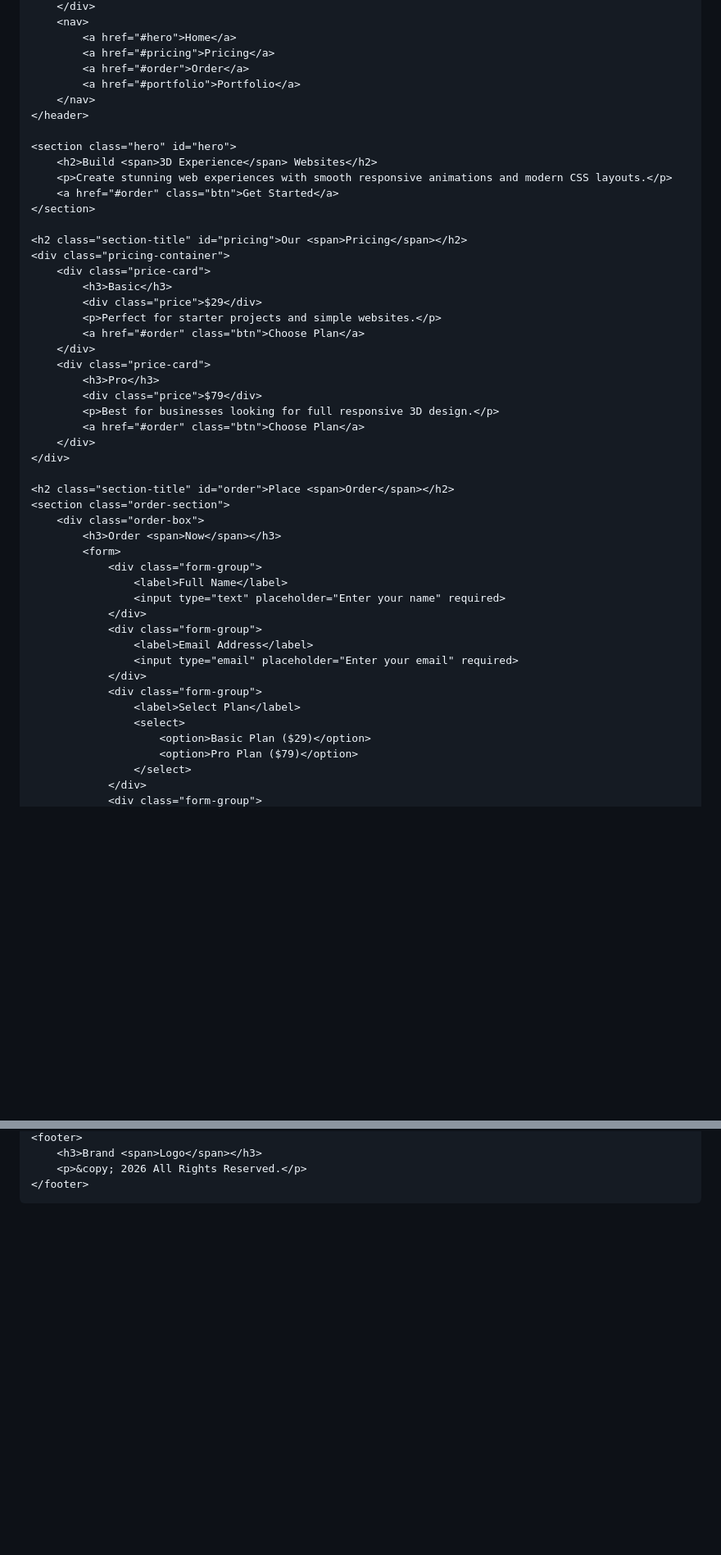
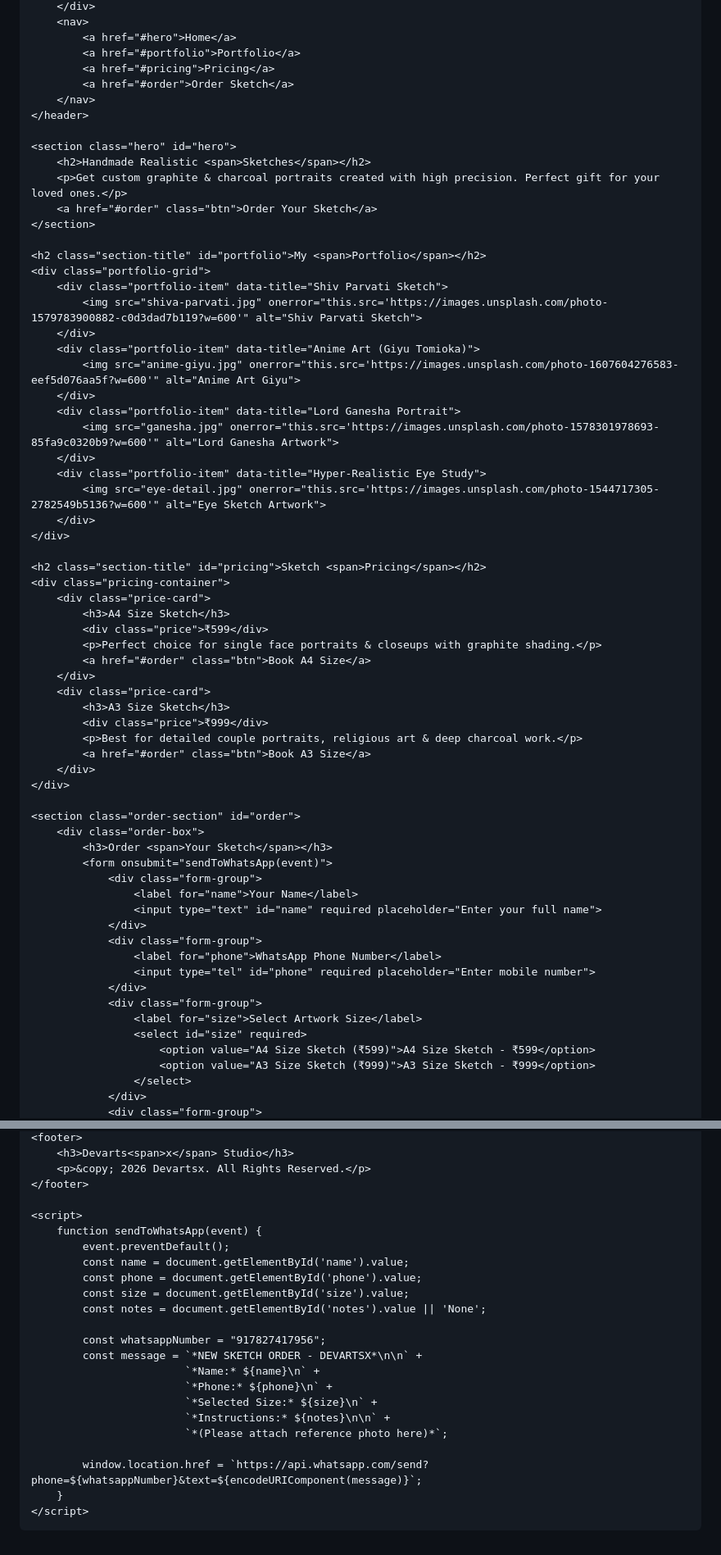
Before and after one commit to devartsx/Devverma, a Markdown page: README.md, 2 parts joined by grey strips. Shown at 82% size. Rendered like a GitHub page; blank space fills up the shorter version.

```diff
--- a/README.md
+++ b/README.md
@@ -444,52 +444,67 @@
         </div>
         <nav>
             <a href="#hero">Home</a>
+            <a href="#portfolio">Portfolio</a>
             <a href="#pricing">Pricing</a>
-            <a href="#order">Order</a>
-            <a href="#portfolio">Portfolio</a>
+            <a href="#order">Order Sketch</a>
         </nav>
     </header>
 
     <section class="hero" id="hero">
-        <h2>Build <span>3D Experience</span> Websites</h2>
-        <p>Create stunning web experiences with smooth responsive animations and modern CSS layouts.</p>
-        <a href="#order" class="btn">Get Started</a>
+        <h2>Handmade Realistic <span>Sketches</span></h2>
+        <p>Get custom graphite & charcoal portraits created with high precision. Perfect gift for your loved ones.</p>
+        <a href="#order" class="btn">Order Your Sketch</a>
     </section>
 
-    <h2 class="section-title" id="pricing">Our <span>Pricing</span></h2>
-    <div class="pricing-container">
-        <div class="price-card">
-            <h3>Basic</h3>
-            <div class="price">$29</div>
-            <p>Perfect for starter projects and simple websites.</p>
-            <a href="#order" class="btn">Choose Plan</a>
+    <h2 class="section-title" id="portfolio">My <span>Portfolio</span></h2>
+    <div class="portfolio-grid">
+        <div class="portfolio-item" data-title="Shiv Parvati Sketch">
+            <img src="shiva-parvati.jpg" onerror="this.src='https://images.unsplash.com/photo-1579783900882-c0d3dad7b119?w=600'" alt="Shiv Parvati Sketch">
         </div>
-        <div class="price-card">
-            <h3>Pro</h3>
-            <div class="price">$79</div>
-            <p>Best for businesses looking for full responsive 3D design.</p>
-            <a href="#order" class="btn">Choose Plan</a>
+        <div class="portfolio-item" data-title="Anime Art (Giyu Tomioka)">
+            <img src="anime-giyu.jpg" onerror="this.src='https://images.unsplash.com/photo-1607604276583-eef5d076aa5f?w=600'" alt="Anime Art Giyu">
+        </div>
+        <div class="portfolio-item" data-title="Lord Ganesha Portrait">
+            <img src="ganesha.jpg" onerror="this.src='https://images.unsplash.com/photo-1578301978693-85fa9c0320b9?w=600'" alt="Lord Ganesha Artwork">
+        </div>
+        <div class="portfolio-item" data-title="Hyper-Realistic Eye Study">
+            <img src="eye-detail.jpg" onerror="this.src='https://images.unsplash.com/photo-1544717305-2782549b5136?w=600'" alt="Eye Sketch Artwork">
         </div>
     </div>
 
-    <h2 class="section-title" id="order">Place <span>Order</span></h2>
-    <section class="order-section">
+    <h2 class="section-title" id="pricing">Sketch <span>Pricing</span></h2>
+    <div class="pricing-container">
+        <div class="price-card">
+            <h3>A4 Size Sketch</h3>
+            <div class="price">₹599</div>
+            <p>Perfect choice for single face portraits & closeups with graphite shading.</p>
+            <a href="#order" class="btn">Book A4 Size</a>
+        </div>
+        <div class="price-card">
+            <h3>A3 Size Sketch</h3>
+            <div class="price">₹999</div>
+            <p>Best for detailed couple portraits, religious art & deep charcoal work.</p>
+            <a href="#order" class="btn">Book A3 Size</a>
+        </div>
+    </div>
+
+    <section class="order-section" id="order">
         <div class="order-box">
-            <h3>Order <span>Now</span></h3>
-            <form>
+            <h3>Order <span>Your Sketch</span></h3>
+            <form onsubmit="sendToWhatsApp(event)">
                 <div class="form-group">
-                    <label>Full Name</label>
-                    <input type="text" placeholder="Enter your name" required>
+                    <label for="name">Your Name</label>
+                    <input type="text" id="name" required placeholder="Enter your full name">
                 </div>
                 <div class="form-group">
-                    <label>Email Address</label>
-                    <input type="email" placeholder="Enter your email" required>
+                    <label for="phone">WhatsApp Phone Number</label>
+                    <input type="tel" id="phone" required placeholder="Enter mobile number">
                 </div>
                 <div class="form-group">
-                    <label>Select Plan</label>
-                    <select>
-                        <option>Basic Plan ($29)</option>
-                        <option>Pro Plan ($79)</option>
+                    <label for="size">Select Artwork Size</label>
+                    <select id="size" required>
+                        <option value="A4 Size Sketch (₹599)">A4 Size Sketch - ₹599</option>
+                        <option value="A3 Size Sketch (₹999)">A3 Size Sketch - ₹999</option>
                     </select>
                 </div>
                 <div class="form-group">
@@ -517,7 +519,26 @@
     <footer>
-        <h3>Brand <span>Logo</span></h3>
-        <p>&copy; 2026 All Rights Reserved.</p>
+        <h3>Devarts<span>x</span> Studio</h3>
+        <p>&copy; 2026 Devartsx. All Rights Reserved.</p>
     </footer>
 
+    <script>
+        function sendToWhatsApp(event) {
+            event.preventDefault();
+            const name = document.getElementById('name').value;
+            const phone = document.getElementById('phone').value;
+            const size = document.getElementById('size').value;
+            const notes = document.getElementById('notes').value || 'None';
+
+            const whatsappNumber = "917827417956";
+            const message = `*NEW SKETCH ORDER - DEVARTSX*\n\n` +
+                            `*Name:* ${name}\n` +
+                            `*Phone:* ${phone}\n` +
+                            `*Selected Size:* ${size}\n` +
+                            `*Instructions:* ${notes}\n\n` +
+                            `*(Please attach reference photo here)*`;
+
+            window.location.href = `https://api.whatsapp.com/send?phone=${whatsappNumber}&text=${encodeURIComponent(message)}`;
+        }
+    </script>
 </body>
 </html>
```
Also changed, not shown: other parts of README.md (+7 -20 lines).
